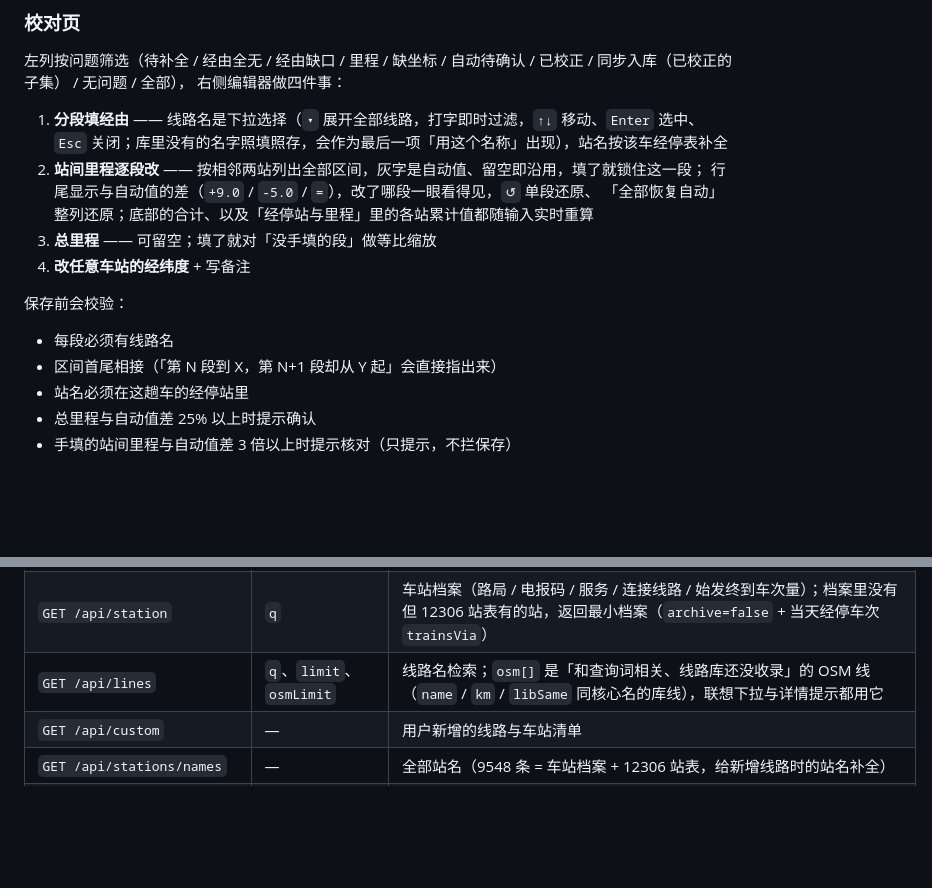
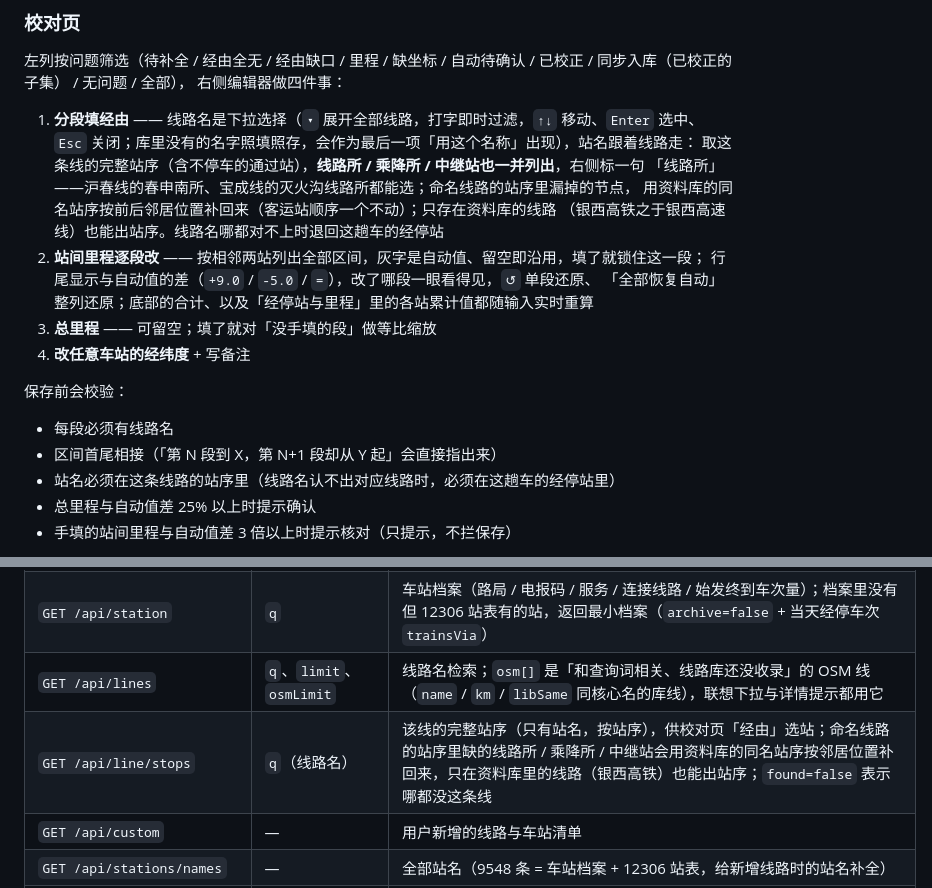
Before and after one commit to who7who8who9/railcn-webapp, a Markdown page: webapp/README.md, 2 parts joined by grey strips. GitHub-like rendering; blank space fills up the shorter version.

```diff
--- a/webapp/README.md
+++ b/webapp/README.md
@@ -609,7 +609,11 @@ python scripts\import_crtrain.py     :: 归集成 data\crtrain\lines.json + geom
 右侧编辑器做四件事：
 
 1. **分段填经由** —— 线路名是下拉选择（`▾` 展开全部线路，打字即时过滤，`↑↓` 移动、`Enter` 选中、
-   `Esc` 关闭；库里没有的名字照填照存，会作为最后一项「用这个名称」出现），站名按该车经停表补全
+   `Esc` 关闭；库里没有的名字照填照存，会作为最后一项「用这个名称」出现），站名跟着线路走：
+   取这条线的完整站序（含不停车的通过站），**线路所 / 乘降所 / 中继站也一并列出**，右侧标一句
+   「线路所」——沪春线的春申南所、宝成线的灭火沟线路所都能选；命名线路的站序里漏掉的节点，
+   用资料库的同名站序按前后邻居位置补回来（客运站顺序一个不动）；只存在资料库的线路
+   （银西高铁之于银西高速线）也能出站序。线路名哪都对不上时退回这趟车的经停站
 2. **站间里程逐段改** —— 按相邻两站列出全部区间，灰字是自动值、留空即沿用，填了就锁住这一段；
    行尾显示与自动值的差（`+9.0` / `-5.0` / `=`），改了哪段一眼看得见，`↺` 单段还原、
    「全部恢复自动」整列还原；底部的合计、以及「经停站与里程」里的各站累计值都随输入实时重算
@@ -620,7 +624,7 @@ python scripts\import_crtrain.py     :: 归集成 data\crtrain\lines.json + geom
 
 - 每段必须有线路名
 - 区间首尾相接（「第 N 段到 X，第 N+1 段却从 Y 起」会直接指出来）
-- 站名必须在这趟车的经停站里
+- 站名必须在这条线路的站序里（线路名认不出对应线路时，必须在这趟车的经停站里）
 - 总里程与自动值差 25% 以上时提示确认
 - 手填的站间里程与自动值差 3 倍以上时提示核对（只提示，不拦保存）
 
@@ -694,6 +698,7 @@ python scripts\import_crtrain.py     :: 归集成 data\crtrain\lines.json + geom
 | `GET /api/transfer` | `from`、`to`、`date`、`middle` | 中转换乘 |
 | `GET /api/station` | `q` | 车站档案（路局 / 电报码 / 服务 / 连接线路 / 始发终到车次量）；档案里没有但 12306 站表有的站，返回最小档案（`archive=false` + 当天经停车次 `trainsVia`） |
 | `GET /api/lines` | `q`、`limit`、`osmLimit` | 线路名检索；`osm[]` 是「和查询词相关、线路库还没收录」的 OSM 线（`name` / `km` / `libSame` 同核心名的库线），联想下拉与详情提示都用它 |
+| `GET /api/line/stops` | `q`（线路名） | 该线的完整站序（只有站名，按站序），供校对页「经由」选站；命名线路的站序里缺的线路所 / 乘降所 / 中继站会用资料库的同名站序按邻居位置补回来，只在资料库里的线路（银西高铁）也能出站序；`found=false` 表示哪都没这条线 |
 | `GET /api/custom` | — | 用户新增的线路与车站清单 |
 | `GET /api/stations/names` | — | 全部站名（9548 条 = 车站档案 + 12306 站表，给新增线路时的站名补全） |
 | `GET /api/line` | `q` | 线路详情（有序站点 + 累计里程 + 坐标，可直接画线）；另带 `kmBase`（档案原值）、`segKm`（各段生效里程，不详为 `null`）、`override`、`osm`（OSM 线名 / 几何里程 / 桥隧）、`osmOther`（同名前缀下线路库没收录的 OSM 线，见上文「被同名线挡住」） |
```
Also changed, not shown: README.md (+4 -0 lines), docs/PROJECT-CONTEXT.md (+11 -4 lines), docs/via-node.png (added), 5 other files.
